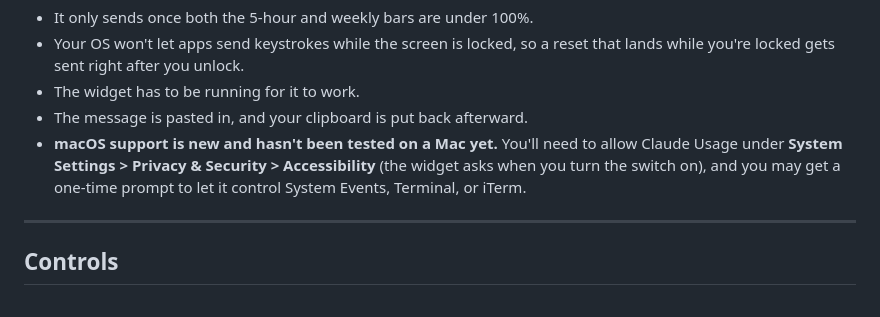
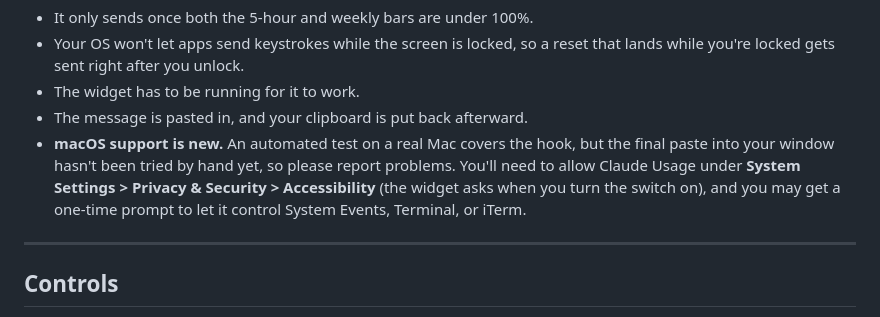
Before and after one commit to J-M-Pineapple-Express/claude-usage-widget, a Markdown page: README.md, the part around the change. Drawn GitHub-style.

Commit message:
docs: macOS Auto Continue is now covered by CI, except the final paste
Co-Authored-By: Claude Opus 5 <noreply@anthropic.com>

```diff
--- a/README.md
+++ b/README.md
@@ -77,7 +77,7 @@ Good to know:
 - Your OS won't let apps send keystrokes while the screen is locked, so a reset that lands while you're locked gets sent right after you unlock.
 - The widget has to be running for it to work.
 - The message is pasted in, and your clipboard is put back afterward.
-- **macOS support is new and hasn't been tested on a Mac yet.** You'll need to allow Claude Usage under **System Settings > Privacy & Security > Accessibility** (the widget asks when you turn the switch on), and you may get a one-time prompt to let it control System Events, Terminal, or iTerm.
+- **macOS support is new.** An automated test on a real Mac covers the hook, but the final paste into your window hasn't been tried by hand yet, so please report problems. You'll need to allow Claude Usage under **System Settings > Privacy & Security > Accessibility** (the widget asks when you turn the switch on), and you may get a one-time prompt to let it control System Events, Terminal, or iTerm.
 
 ---
 
```
Also changed, not shown: CHANGELOG.md (+11 -3 lines).
